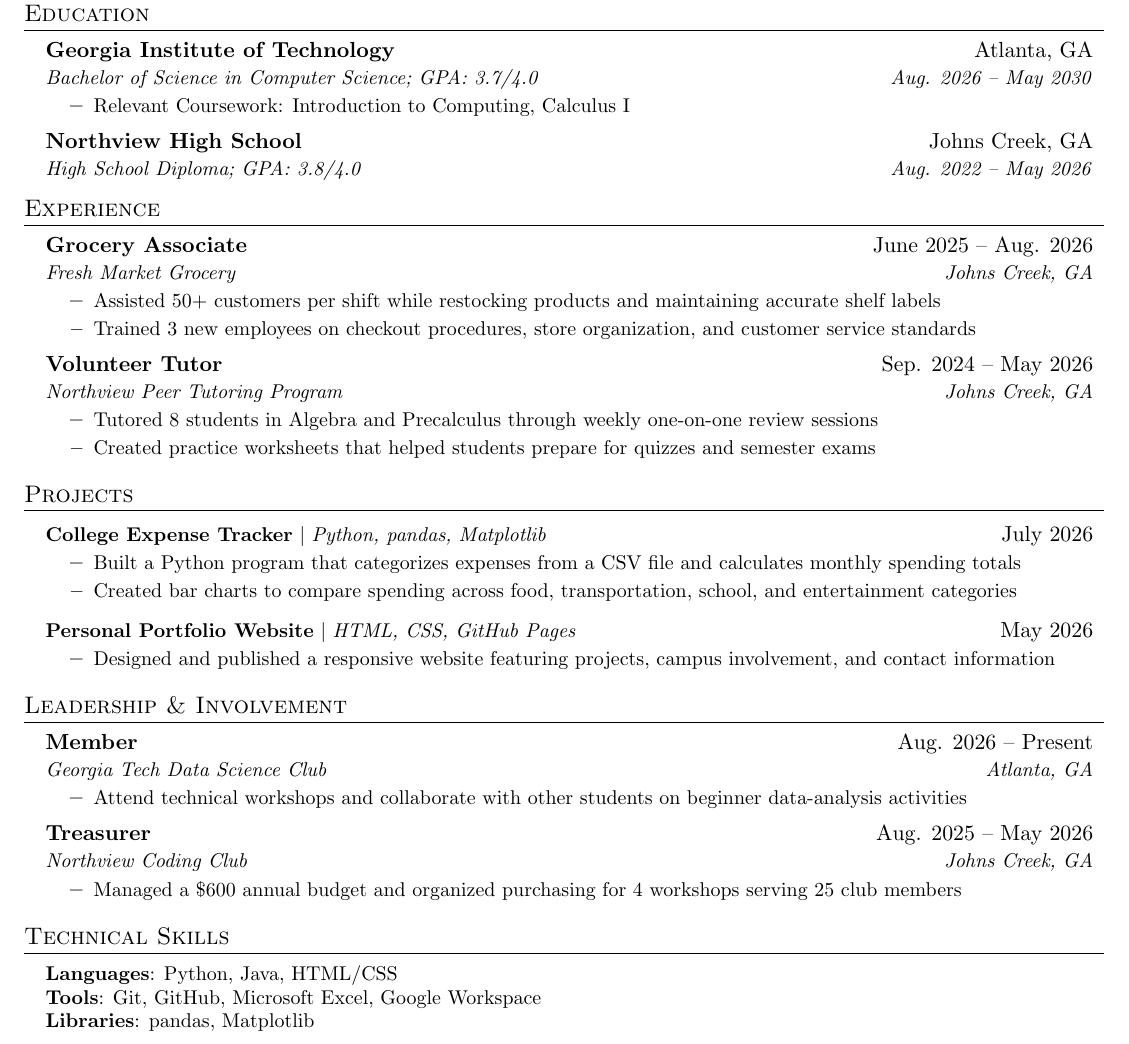
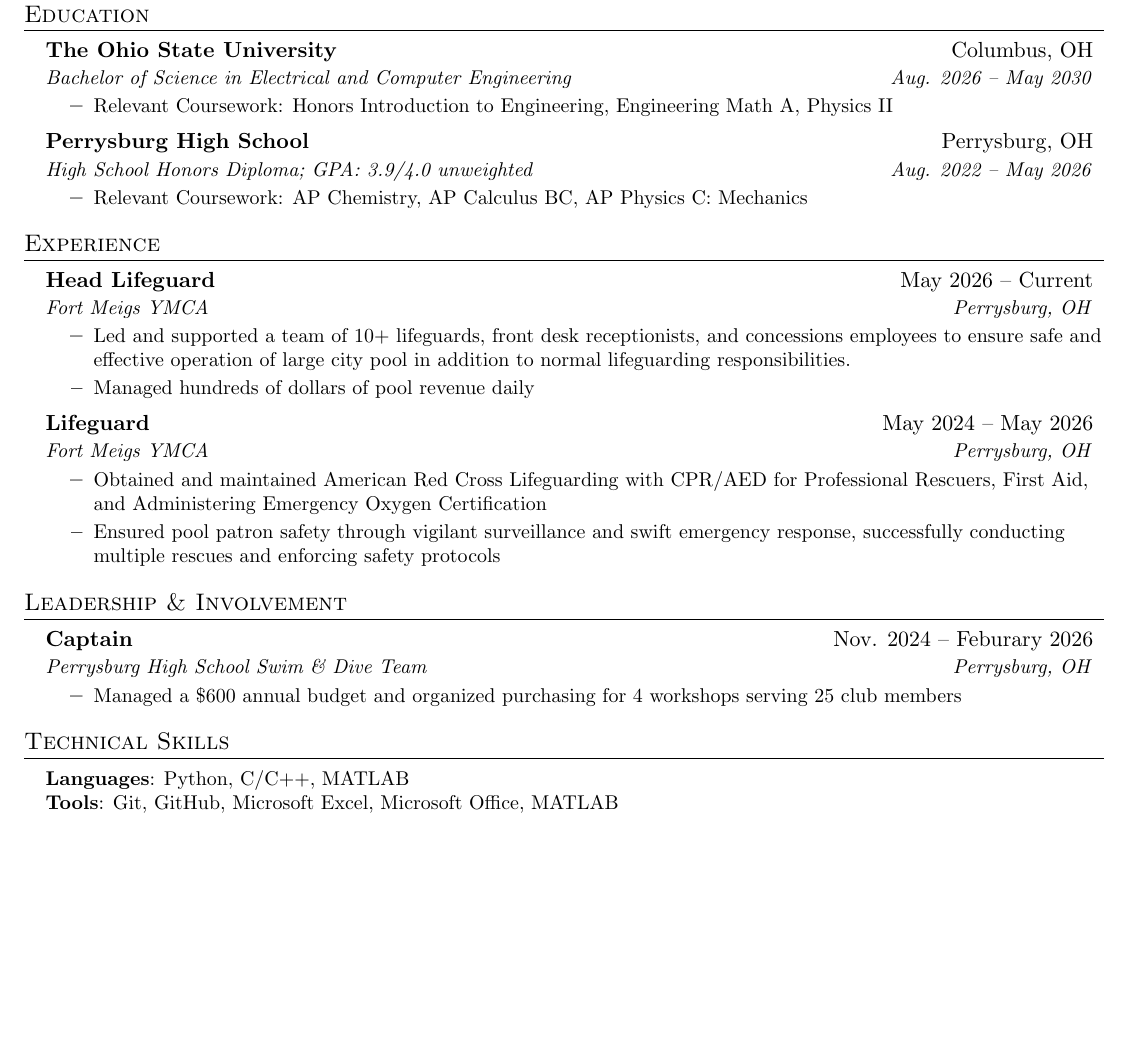
Before and after one commit to andrewseiverth/resume, a LaTeX document (main.tex): part of the page, cut so that both start at the same text, the shorter picture padded with empty space. Compiled offline with pdfLaTeX; a LaTeX package or settings file that is missing is left out.

Commit message:
update education, experience, and start leadership and skills

```diff
--- a/main.tex
+++ b/main.tex
@@ -16,6 +16,7 @@
 \usepackage[english]{babel}
 \usepackage{tabularx}
 \input{glyphtounicode}
+\usepackage{verbatim}
 
 \pagestyle{fancy}
 \fancyhf{}
@@ -104,35 +102,39 @@
 \section{Education}
 \resumeSubHeadingListStart
   \resumeSubheading
-    {Georgia Institute of Technology}{Atlanta, GA}
-    {Bachelor of Science in Computer Science; GPA: 3.7/4.0}{Aug. 2026 -- May 2030}
+    {The Ohio State University}{Columbus, OH}
+    {Bachelor of Science in Electrical and Computer Engineering}{Aug. 2026 -- May 2030}
   \resumeItemListStart
-    \resumeItem{Relevant Coursework: Introduction to Computing, Calculus I}
+    \resumeItem{Relevant Coursework: Honors Introduction to Engineering, Engineering Math A, Physics II}
   \resumeItemListEnd
   \resumeSubheading
-    {Northview High School}{Johns Creek, GA}
-    {High School Diploma; GPA: 3.8/4.0}{Aug. 2022 -- May 2026}
+    {Perrysburg High School}{Perrysburg, OH}
+    {High School Honors Diploma; GPA: 3.9/4.0 unweighted}{Aug. 2022 -- May 2026}
+  \resumeItemListStart
+    \resumeItem{Relevant Coursework: AP Chemistry, AP Calculus BC, AP Physics C: Mechanics}
+  \resumeItemListEnd
 \resumeSubHeadingListEnd
 
 \section{Experience}
 \resumeSubHeadingListStart
   \resumeSubheading
-    {Grocery Associate}{June 2025 -- Aug. 2026}
-    {Fresh Market Grocery}{Johns Creek, GA}
+    {Head Lifeguard}{May 2026 -- Current}
+    {Fort Meigs YMCA}{Perrysburg, OH}
   \resumeItemListStart
-    \resumeItem{Assisted 50+ customers per shift while restocking products and maintaining accurate shelf labels}
-    \resumeItem{Trained 3 new employees on checkout procedures, store organization, and customer service standards}
+    \resumeItem{Led and supported a team of 10+ lifeguards, front desk receptionists, and concessions employees to ensure safe and effective operation of large city pool in addition to normal lifeguarding responsibilities.}
+    \resumeItem{Managed hundreds of dollars of pool revenue daily}
   \resumeItemListEnd
 
   \resumeSubheading
-    {Volunteer Tutor}{Sep. 2024 -- May 2026}
-    {Northview Peer Tutoring Program}{Johns Creek, GA}
+    {Lifeguard}{May 2024 -- May 2026}
+    {Fort Meigs YMCA}{Perrysburg, OH}
   \resumeItemListStart
-    \resumeItem{Tutored 8 students in Algebra and Precalculus through weekly one-on-one review sessions}
-    \resumeItem{Created practice worksheets that helped students prepare for quizzes and semester exams}
+    \resumeItem{Obtained and maintained American Red Cross Lifeguarding with CPR/AED for Professional Rescuers, First Aid, and Administering Emergency Oxygen Certification}
+    \resumeItem{Ensured pool patron safety through vigilant surveillance and swift emergency response, successfully conducting multiple rescues and enforcing safety protocols}
   \resumeItemListEnd
 \resumeSubHeadingListEnd
 
+\begin{comment}
 \section{Projects}
 \resumeSubHeadingListStart
   \resumeProjectHeading
@@ -148,30 +150,32 @@
     \resumeItem{Designed and published a responsive website featuring projects, campus involvement, and contact information}
   \resumeItemListEnd
 \resumeSubHeadingListEnd
+\end{comment}
 
 \section{Leadership \& Involvement}
 \resumeSubHeadingListStart
+  \resumeSubheading
+    {Captain}{Nov. 2024 -- Feburary 2026}
+    {Perrysburg High School Swim \& Dive Team}{Perrysburg, OH}
+  \resumeItemListStart
+    \resumeItem{Managed a \$600 annual budget and organized purchasing for 4 workshops serving 25 club members}
+  \resumeItemListEnd
+
+  \begin{comment}
   \resumeSubheading
     {Member}{Aug. 2026 -- Present}
     {Georgia Tech Data Science Club}{Atlanta, GA}
   \resumeItemListStart
     \resumeItem{Attend technical workshops and collaborate with other students on beginner data-analysis activities}
   \resumeItemListEnd
-
-  \resumeSubheading
-    {Treasurer}{Aug. 2025 -- May 2026}
-    {Northview Coding Club}{Johns Creek, GA}
-  \resumeItemListStart
-    \resumeItem{Managed a \$600 annual budget and organized purchasing for 4 workshops serving 25 club members}
-  \resumeItemListEnd
+  \end{comment}
 \resumeSubHeadingListEnd
 
 \section{Technical Skills}
 \begin{itemize}[leftmargin=0.15in, label={}]
   \small{\item{
-    \textbf{Languages}{: Python, Java, HTML/CSS} \\
-    \textbf{Tools}{: Git, GitHub, Microsoft Excel, Google Workspace} \\
-    \textbf{Libraries}{: pandas, Matplotlib}
+    \textbf{Languages}{: Python, C/C++, MATLAB} \\
+    \textbf{Tools}{: Git, GitHub, Microsoft Excel, Microsoft Office, MATLAB} \\
   }}
 \end{itemize}
 
```
Also changed, not shown: main.tex (11 more changed lines).
